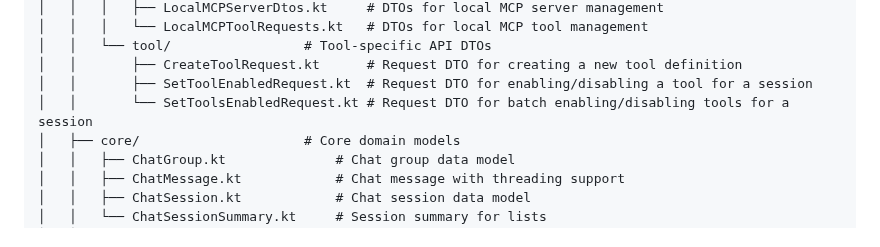
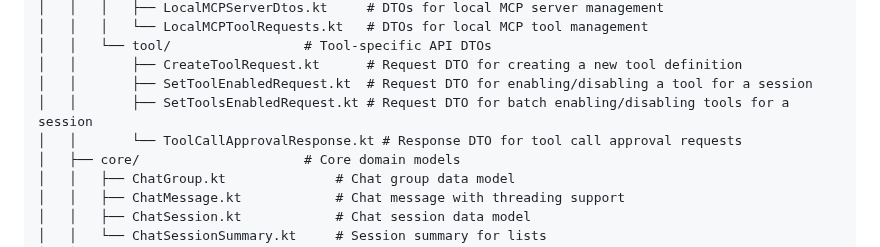
Before and after one commit to Torvian-eu/chatbot, a Markdown page: docs/Project and Package Structure.md, the part around the change. GitHub-like rendering.

Commit message:
docs: update project structure with new tool call approval dto
- Added `ToolCallApprovalResponse.kt` to the documented list of tool-specific API DTOs.

```diff
--- a/docs/Project and Package Structure.md
+++ b/docs/Project and Package Structure.md
@@ -102,7 +102,8 @@ common/src/commonMain/kotlin/eu/torvian/chatbot/common/
 │   │   └── tool/                 # Tool-specific API DTOs
 │   │       ├── CreateToolRequest.kt      # Request DTO for creating a new tool definition
 │   │       ├── SetToolEnabledRequest.kt  # Request DTO for enabling/disabling a tool for a session
-│   │       └── SetToolsEnabledRequest.kt # Request DTO for batch enabling/disabling tools for a session
+│   │       ├── SetToolsEnabledRequest.kt # Request DTO for batch enabling/disabling tools for a session
+│   │       └── ToolCallApprovalResponse.kt # Response DTO for tool call approval requests
 │   ├── core/                     # Core domain models
 │   │   ├── ChatGroup.kt              # Chat group data model
 │   │   ├── ChatMessage.kt            # Chat message with threading support
```
